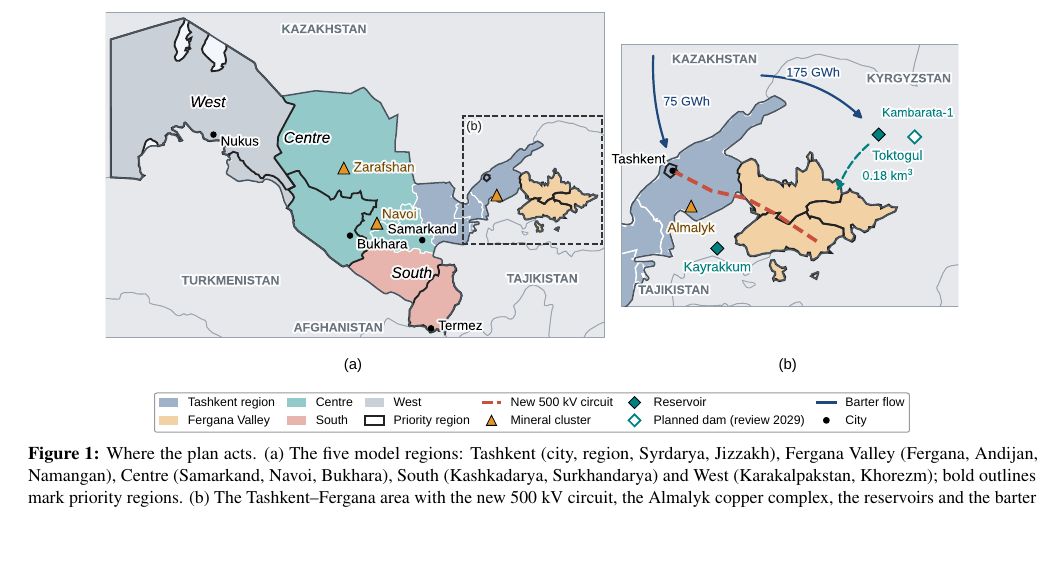
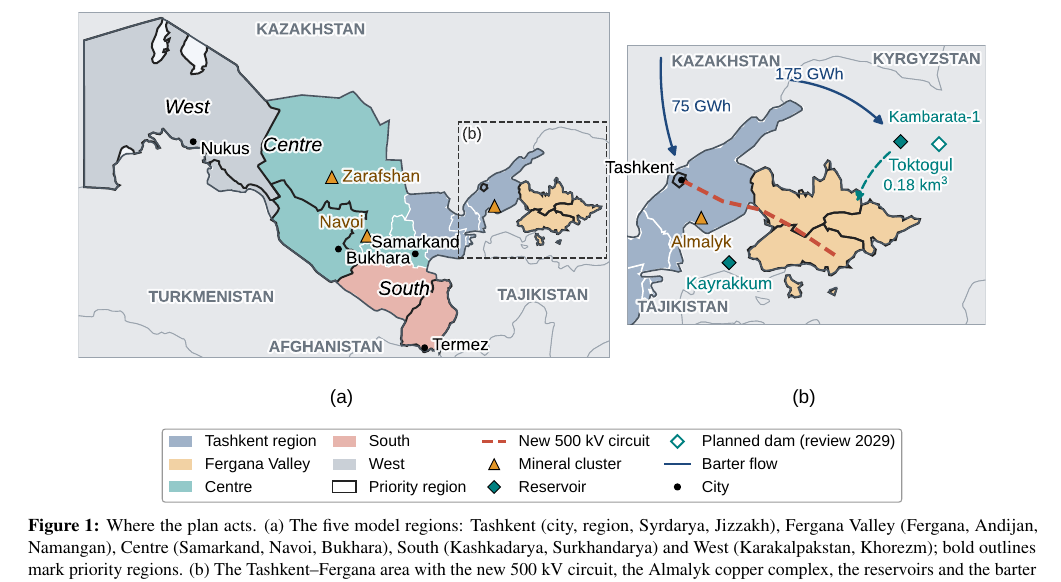
Before and after one commit to deepshika3/oqim-uzbekistan, a LaTeX document (paper/main.tex): part of page 2 of 8, cut so that both start at the same text, the shorter picture padded with empty space. Compiled offline with pdfLaTeX.

Commit message:
Figures: larger text; map legend and labels re-laid out
Co-Authored-By: Claude Opus 5.5 <noreply@anthropic.com>
Claude-Session: https://claude.ai/code/session_01MrMP8ut2oHPVVPkjT2Ti88

```diff
--- a/paper/main.tex
+++ b/paper/main.tex
@@ -134,7 +134,7 @@ Need is not spread evenly (Figure~\ref{fig:map}). Surkhandarya and Karakalpaksta
 
 \begin{figure}[!t]
 \centering
-\includegraphics[width=0.85\textwidth,height=220pt,keepaspectratio]{figures/fig2_uzbekistan_map}
+\includegraphics[width=\textwidth,height=260pt,keepaspectratio]{figures/fig2_uzbekistan_map}
 \caption{Where the plan acts. (a) The five model regions: Tashkent (city, region, Syrdarya, Jizzakh), Fergana Valley (Fergana, Andijan, Namangan), Centre (Samarkand, Navoi, Bukhara), South (Kashkadarya, Surkhandarya) and West (Karakalpakstan, Khorezm); bold outlines mark priority regions. (b) The Tashkent--Fergana area with the new 500~kV circuit, the Almalyk copper complex, the reservoirs and the barter flows. Borders: Natural Earth; provinces: Highsoft. Locations are approximate.}\label{fig:map}
 \end{figure}
 
```
Also changed, not shown: paper/figures/fig2_uzbekistan_map.pdf, paper/figures/fig5a_households.pdf, paper/figures/fig5b_regional_cuts.pdf, paper/figures/fig5c_generation_mix.pdf, paper/figures/fig7a_barter_legs.pdf.
